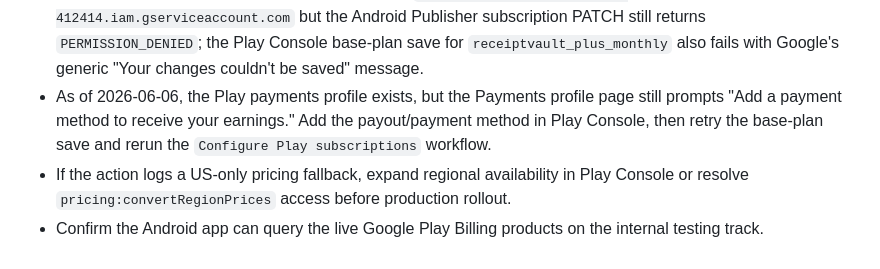
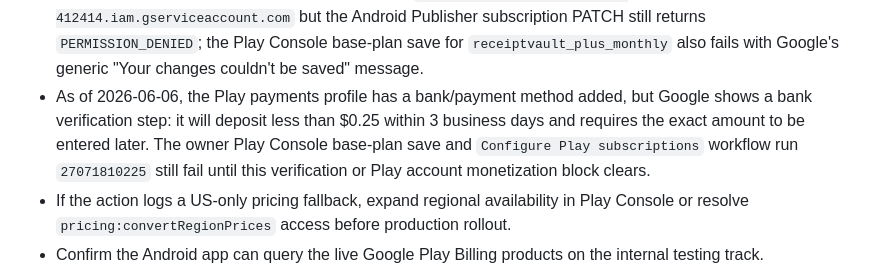
Before and after one commit to ibsam588-lgtm/ReceiptVault, a Markdown page: playstore/launch-checklist.md, the part around the change. GitHub-like rendering.

```diff
--- a/playstore/launch-checklist.md
+++ b/playstore/launch-checklist.md
@@ -24,10 +24,12 @@
   Publisher subscription PATCH still returns `PERMISSION_DENIED`; the Play
   Console base-plan save for `receiptvault_plus_monthly` also fails with
   Google's generic "Your changes couldn't be saved" message.
-- As of 2026-06-06, the Play payments profile exists, but the Payments profile
-  page still prompts "Add a payment method to receive your earnings." Add the
-  payout/payment method in Play Console, then retry the base-plan save and rerun
-  the `Configure Play subscriptions` workflow.
+- As of 2026-06-06, the Play payments profile has a bank/payment method added,
+  but Google shows a bank verification step: it will deposit less than $0.25
+  within 3 business days and requires the exact amount to be entered later.
+  The owner Play Console base-plan save and `Configure Play subscriptions`
+  workflow run `27071810225` still fail until this verification or Play account
+  monetization block clears.
 - If the action logs a US-only pricing fallback, expand regional availability
   in Play Console or resolve `pricing:convertRegionPrices` access before
   production rollout.
```
Also changed, not shown: README.md (+7 -7 lines).
